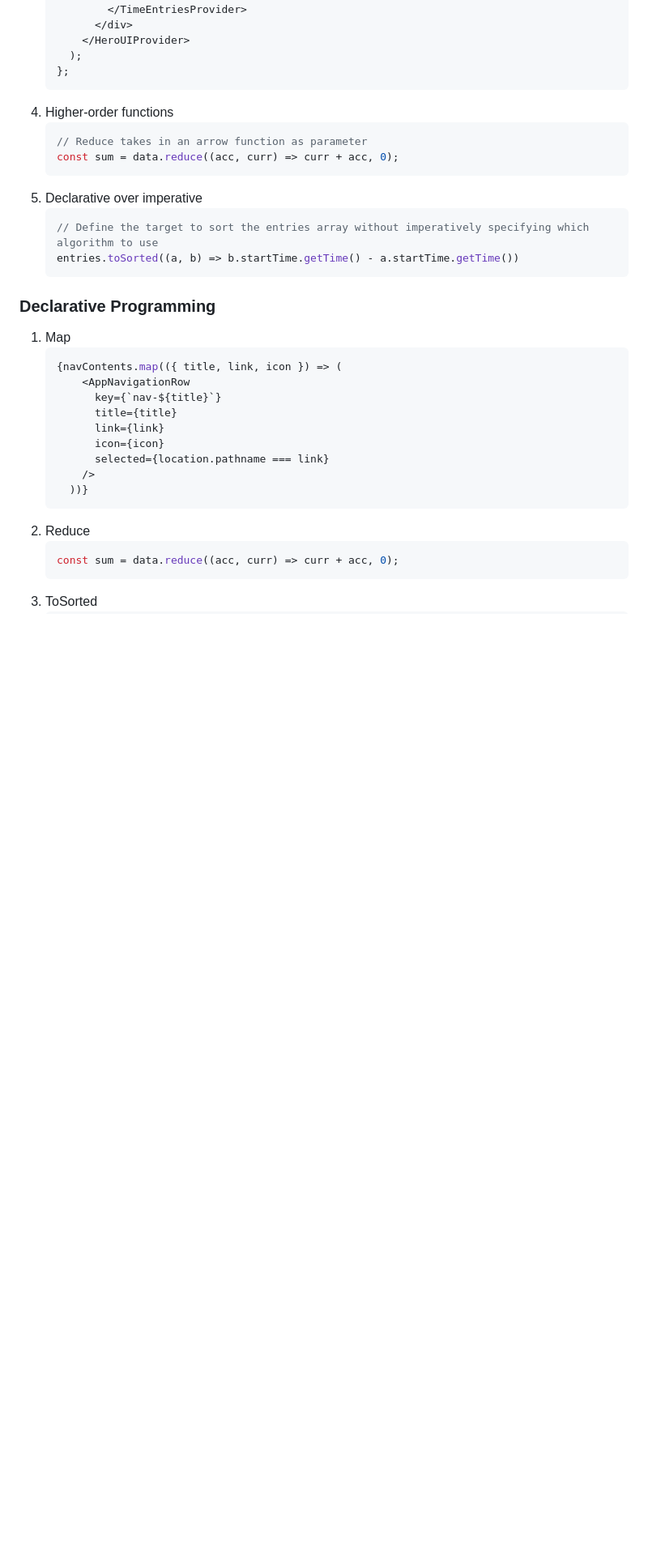
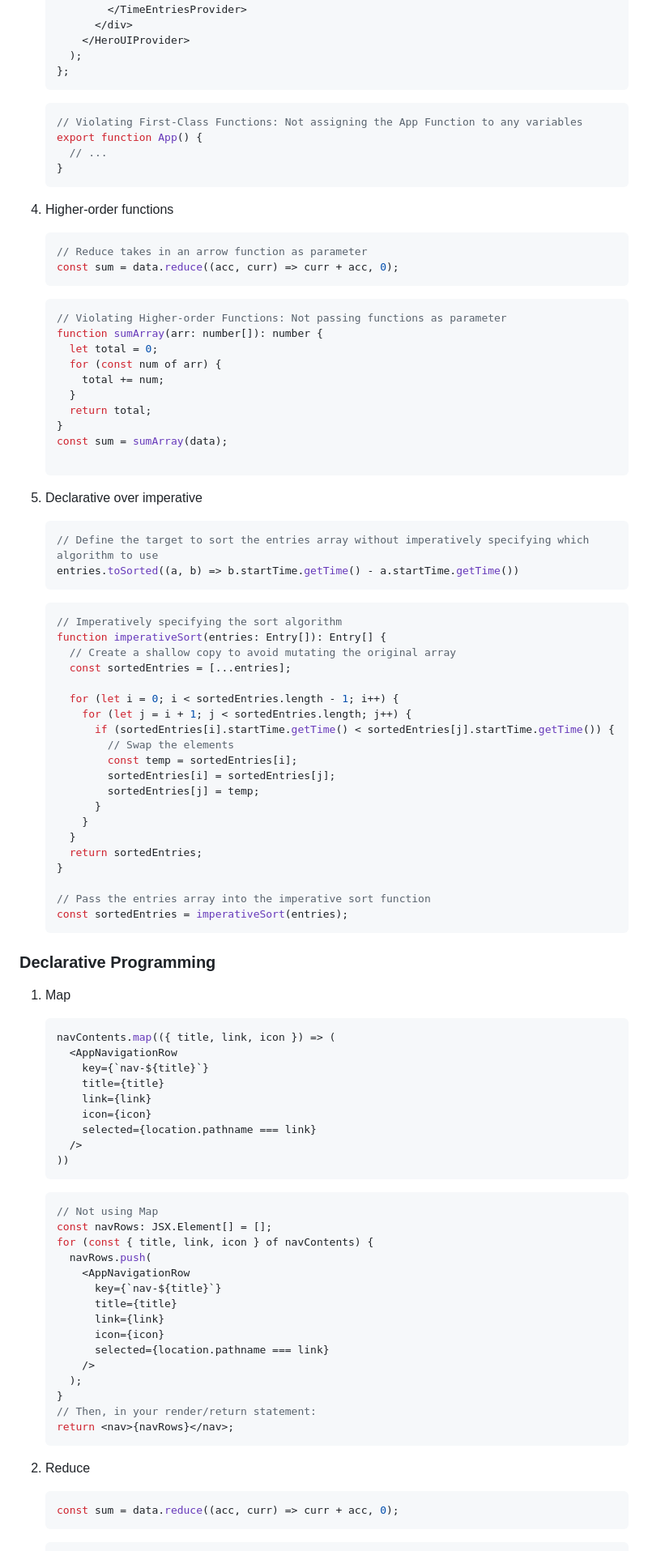
Before and after one commit to LuoZihYuan/NEU_CS5010_Programming-Design-Paradigm, a Markdown page: Project 2/README.md, the part around one of its changes. Shown at 81% size. GitHub-like rendering; blank space fills up the shorter version.

````diff
--- a/Project 2/README.md
+++ b/Project 2/README.md
@@ -194,10 +204,30 @@ n { background-color: DarkGreen }
       );
     };
     ```
+
+    ```typescript
+    // Violating First-Class Functions: Not assigning the App Function to any variables
+    export function App() {
+      // ...
+    }
+    ```
 4. Higher-order functions
     ```typescript
     // Reduce takes in an arrow function as parameter
     const sum = data.reduce((acc, curr) => curr + acc, 0);
+    ```
+
+    ```typescript
+    // Violating Higher-order Functions: Not passing functions as parameter
+    function sumArray(arr: number[]): number {
+      let total = 0;
+      for (const num of arr) {
+        total += num;
+      }
+      return total;
+    }
+    const sum = sumArray(data);
+
     ```
 5. Declarative over imperative
     ```typescript
@@ -205,10 +235,48 @@ n { background-color: DarkGreen }
     entries.toSorted((a, b) => b.startTime.getTime() - a.startTime.getTime())
     ```
 
+    ```typescript
+    // Imperatively specifying the sort algorithm
+    function imperativeSort(entries: Entry[]): Entry[] {
+      // Create a shallow copy to avoid mutating the original array
+      const sortedEntries = [...entries];
+
+      for (let i = 0; i < sortedEntries.length - 1; i++) {
+        for (let j = i + 1; j < sortedEntries.length; j++) {
+          if (sortedEntries[i].startTime.getTime() < sortedEntries[j].startTime.getTime()) {
+            // Swap the elements
+            const temp = sortedEntries[i];
+            sortedEntries[i] = sortedEntries[j];
+            sortedEntries[j] = temp;
+          }
+        }
+      }
+      return sortedEntries;
+    }
+
+    // Pass the entries array into the imperative sort function
+    const sortedEntries = imperativeSort(entries);
+    ```
+
 ### Declarative Programming
 1. Map
     ```typescript
-    {navContents.map(({ title, link, icon }) => (
+    navContents.map(({ title, link, icon }) => (
+      <AppNavigationRow
+        key={`nav-${title}`}
+        title={title}
+        link={link}
+        icon={icon}
+        selected={location.pathname === link}
+      />
+    ))
+    ```
+
+    ```tsx
+    // Not using Map
+    const navRows: JSX.Element[] = [];
+    for (const { title, link, icon } of navContents) {
+      navRows.push(
         <AppNavigationRow
           key={`nav-${title}`}
           title={title}
@@ -216,7 +284,10 @@ n { background-color: DarkGreen }
           icon={icon}
           selected={location.pathname === link}
         />
-      ))}
+      );
+    }
+    // Then, in your render/return statement:
+    return <nav>{navRows}</nav>;
     ```
 2. Reduce
     ```typescript
````
Also changed, not shown: other parts of Project 2/README.md (+69 -29 lines).
